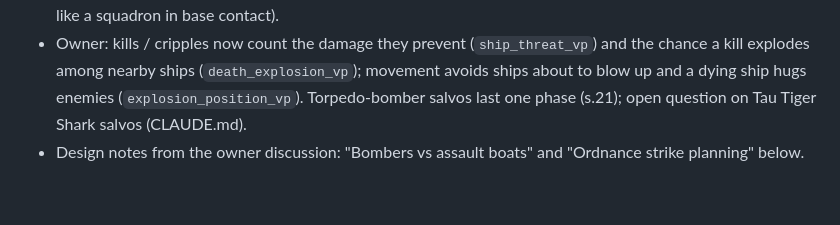
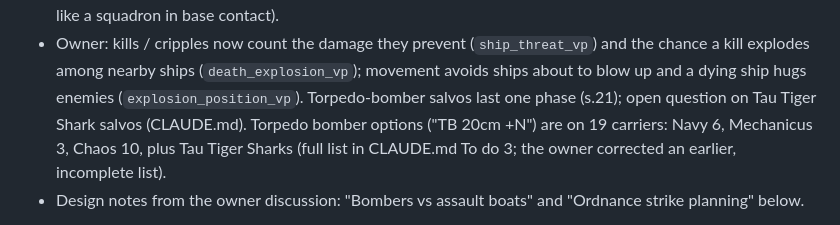
Before and after one commit to cpsdonnelly/BFG, a Markdown page: docs/HANDOFF.md, the part around the change. Rendered like a GitHub page; blank space fills up the shorter version.

```diff
--- a/docs/HANDOFF.md
+++ b/docs/HANDOFF.md
@@ -643,7 +643,9 @@ Latest items, newest last:
 - Owner: kills / cripples now count the damage they prevent (`ship_threat_vp`) and the chance a
   kill explodes among nearby ships (`death_explosion_vp`); movement avoids ships about to blow
   up and a dying ship hugs enemies (`explosion_position_vp`). Torpedo-bomber salvos last one
-  phase (s.21); open question on Tau Tiger Shark salvos (CLAUDE.md).
+  phase (s.21); open question on Tau Tiger Shark salvos (CLAUDE.md). Torpedo bomber options
+  ("TB 20cm +N") are on 19 carriers: Navy 6, Mechanicus 3, Chaos 10, plus Tau Tiger Sharks
+  (full list in CLAUDE.md To do 3; the owner corrected an earlier, incomplete list).
 - Design notes from the owner discussion: "Bombers vs assault boats" and "Ordnance strike
   planning" below.
 
```
Also changed, not shown: CLAUDE.md (+13 -3 lines).
